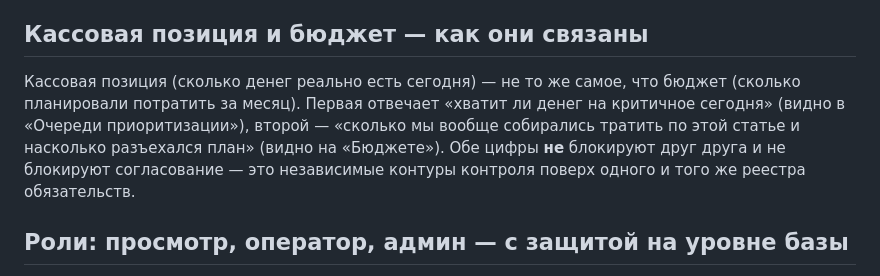
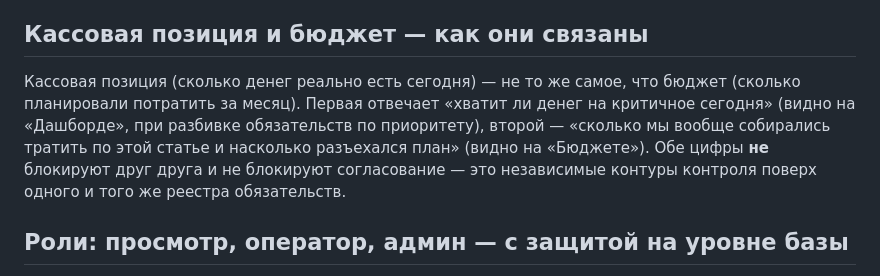
Before and after one commit to alexxelagrok4-dot/payment-priority, a Markdown page: README.md, the part around the change. Rendered like a GitHub page.

Commit message:
Fix stale README reference to removed Очередь приоритизации tab

```diff
--- a/README.md
+++ b/README.md
@@ -140,7 +140,7 @@
 
 ## Кассовая позиция и бюджет — как они связаны
 
-Кассовая позиция (сколько денег реально есть сегодня) — не то же самое, что бюджет (сколько планировали потратить за месяц). Первая отвечает «хватит ли денег на критичное сегодня» (видно в «Очереди приоритизации»), второй — «сколько мы вообще собирались тратить по этой статье и насколько разъехался план» (видно на «Бюджете»). Обе цифры **не** блокируют друг друга и не блокируют согласование — это независимые контуры контроля поверх одного и того же реестра обязательств.
+Кассовая позиция (сколько денег реально есть сегодня) — не то же самое, что бюджет (сколько планировали потратить за месяц). Первая отвечает «хватит ли денег на критичное сегодня» (видно на «Дашборде», при разбивке обязательств по приоритету), второй — «сколько мы вообще собирались тратить по этой статье и насколько разъехался план» (видно на «Бюджете»). Обе цифры **не** блокируют друг друга и не блокируют согласование — это независимые контуры контроля поверх одного и того же реестра обязательств.
 
 ## Роли: просмотр, оператор, админ — с защитой на уровне базы
 
```
